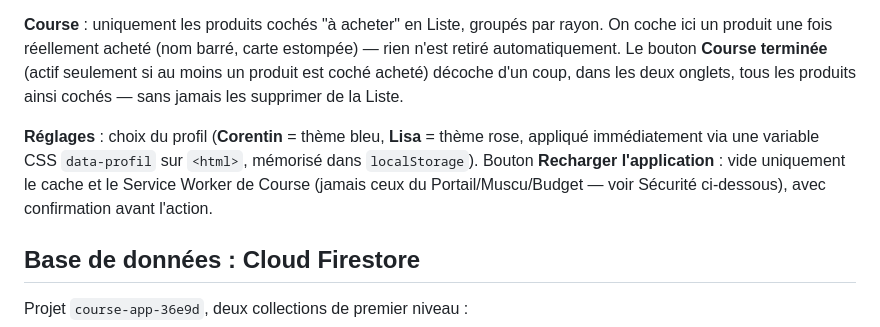
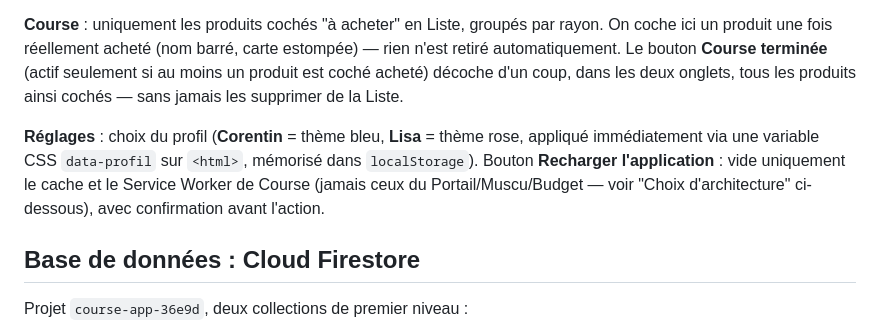
Before and after one commit to corentindebritocanica-cloud/PORTAIL-DUO, a Markdown page: Course/README.md, the part around the change. Drawn GitHub-style.

Commit message:
docs: corriger un renvoi vers une section inexistante

```diff
--- a/Course/README.md
+++ b/Course/README.md
@@ -21,7 +21,7 @@ Une barre de recherche filtre par nom, avec une croix pour l'effacer. Un bouton
 
 **Course** : uniquement les produits cochés "à acheter" en Liste, groupés par rayon. On coche ici un produit une fois réellement acheté (nom barré, carte estompée) — rien n'est retiré automatiquement. Le bouton **Course terminée** (actif seulement si au moins un produit est coché acheté) décoche d'un coup, dans les deux onglets, tous les produits ainsi cochés — sans jamais les supprimer de la Liste.
 
-**Réglages** : choix du profil (**Corentin** = thème bleu, **Lisa** = thème rose, appliqué immédiatement via une variable CSS `data-profil` sur `<html>`, mémorisé dans `localStorage`). Bouton **Recharger l'application** : vide uniquement le cache et le Service Worker de Course (jamais ceux du Portail/Muscu/Budget — voir Sécurité ci-dessous), avec confirmation avant l'action.
+**Réglages** : choix du profil (**Corentin** = thème bleu, **Lisa** = thème rose, appliqué immédiatement via une variable CSS `data-profil` sur `<html>`, mémorisé dans `localStorage`). Bouton **Recharger l'application** : vide uniquement le cache et le Service Worker de Course (jamais ceux du Portail/Muscu/Budget — voir "Choix d'architecture" ci-dessous), avec confirmation avant l'action.
 
 ## Base de données : Cloud Firestore
 Projet `course-app-36e9d`, deux collections de premier niveau :
```
